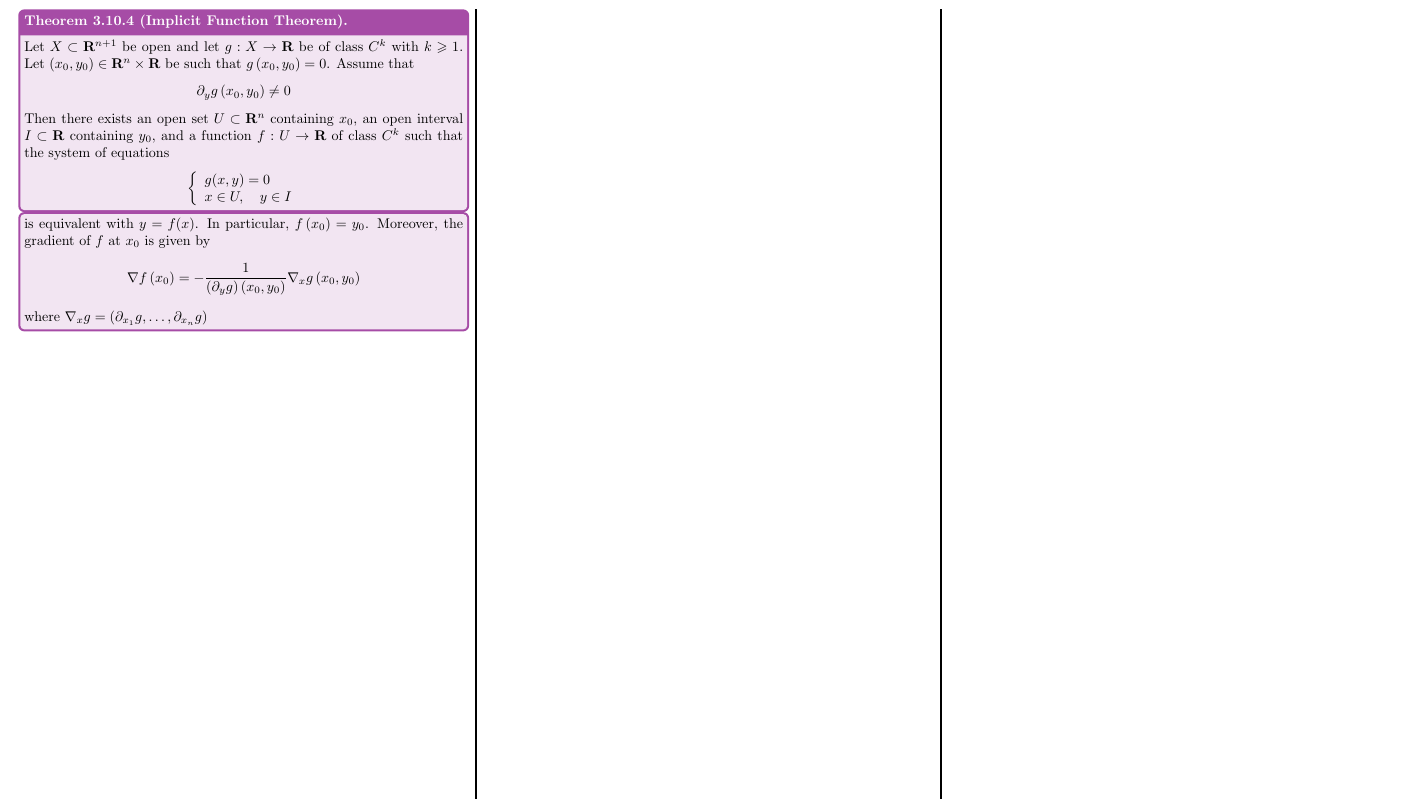
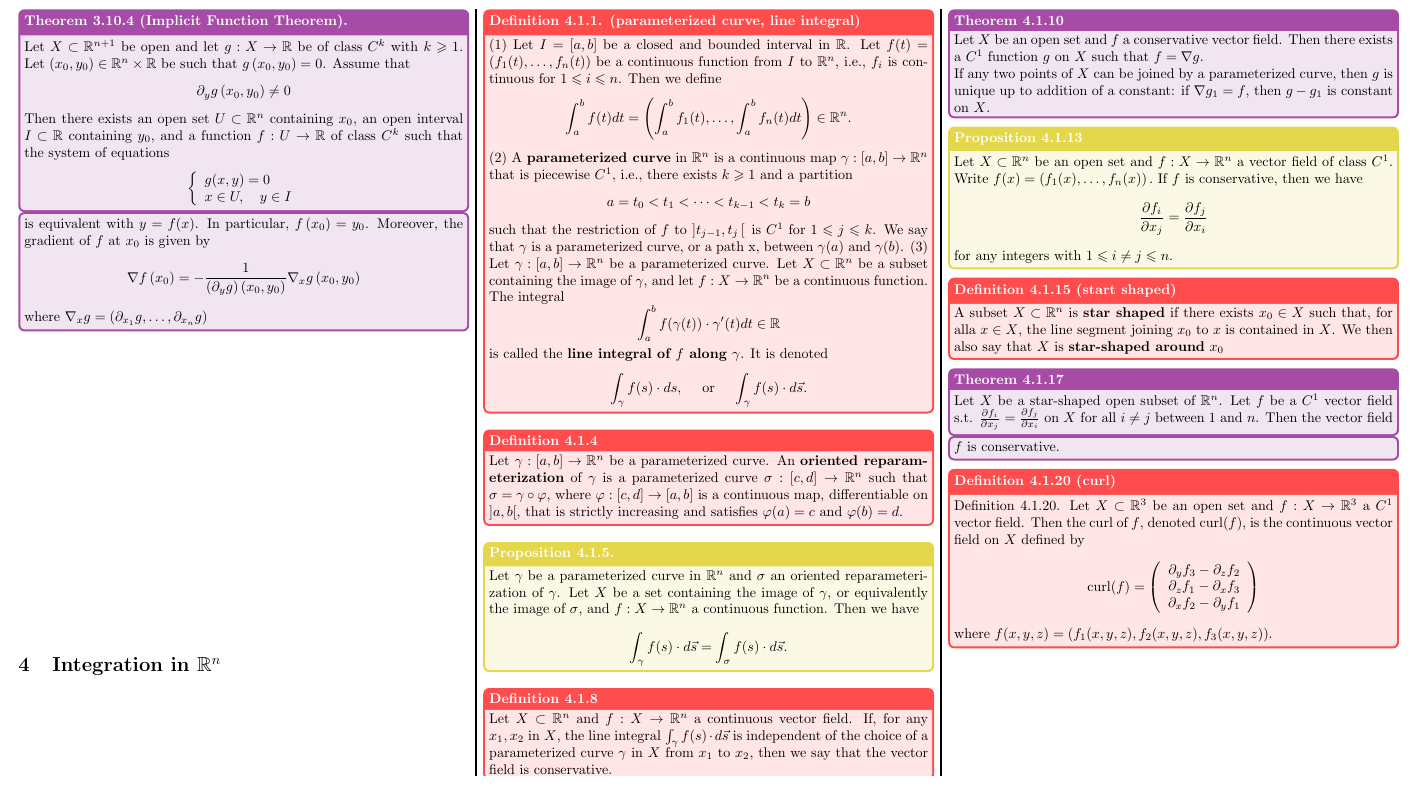
Before and after one commit to plaf2000/analysis-II-cheatsheet, a LaTeX document (plaffranchi_cheatsheet.tex): part of page 4 of 4, cut at the place of the change. Compiled offline with pdfLaTeX.

Commit message:
Defintion 4.1.20

```diff
--- a/plaffranchi_cheatsheet.tex
+++ b/plaffranchi_cheatsheet.tex
@@ -372,11 +372,11 @@
     In addition, if $f$ is of class $C^k$, then $g$ is of class $C^k$.
     }
 
-    \theorem{3.10.4 (Implicit Function Theorem).}{Let $X \subset \mathbf{R}^{n+1}$ be open and let $g: X \rightarrow \mathbf{R}$ be of class $C^{k}$ with $k \geqslant 1$. Let $\left(x_{0}, y_{0}\right) \in \mathbf{R}^{n} \times \mathbf{R}$ be such that $g\left(x_{0}, y_{0}\right)=0$. Assume that
+    \theorem{3.10.4 (Implicit Function Theorem).}{Let $X \subset \R^{n+1}$ be open and let $g: X \rightarrow \R$ be of class $C^{k}$ with $k \geqslant 1$. Let $\left(x_{0}, y_{0}\right) \in \Rn \times \R$ be such that $g\left(x_{0}, y_{0}\right)=0$. Assume that
     $$
         \partial_{y} g\left(x_{0}, y_{0}\right) \neq 0
     $$
-Then there exists an open set $U \subset \mathbf{R}^{n}$ containing $x_{0}$, an open interval $I \subset \mathbf{R}$ containing $y_{0}$, and a function $f: U \rightarrow \mathbf{R}$ of class $C^{k}$ such that the system of equations
+    Then there exists an open set $U \subset \Rn$ containing $x_{0}$, an open interval $I \subset \R$ containing $y_{0}$, and a function $f: U \rightarrow \R$ of class $C^{k}$ such that the system of equations
     $$
         \left\{\begin{array}{l}
             g(x, y)=0 \\
@@ -389,6 +389,78 @@ $$
     $$
     where $\nabla_{x} g=\left(\partial_{x_{1}} g, \ldots, \partial_{x_{n}} g\right)$}
 
+    \section{Integration in $\Rn$}
+
+    \definition{4.1.1. (parameterized curve, line integral)}{(1) Let $I=[a, b]$ be a closed and bounded interval in $\R$. Let $f(t)=\left(f_{1}(t), \ldots, f_{n}(t)\right)$
+    be a continuous function from $I$ to $\Rn$, i.e., $f_{i}$ is continuous for $1 \leqslant i \leqslant n$. Then we define
+    $$
+        \int_{a}^{b} f(t) d t=\left(\int_{a}^{b} f_{1}(t), \ldots, \int_{a}^{b} f_{n}(t) d t\right) \in \Rn .
+    $$
+    (2) A \textbf{parameterized curve} in $\Rn$ is a continuous map $\gamma:[a, b] \rightarrow \Rn$ that is piecewise $C^{1}$, i.e., there exists $k \geqslant 1$ and a partition
+    $$
+        a=t_{0}<t_{1}<\cdots<t_{k-1}<t_{k}=b
+    $$
+    such that the restriction of $f$ to $] t_{j-1}, t_{j}\left[\right.$ is $C^{1}$ for $1 \leqslant j \leqslant k$. We say that $\gamma$ is a parameterized curve, or a path $\mathrm{x}$, between $\gamma(a)$ and $\gamma(b)$.
+    (3) Let $\gamma:[a, b] \rightarrow \Rn$ be a parameterized curve. Let $X \subset \Rn$ be a subset containing the image of $\gamma$, and let $f: X \rightarrow \Rn$ be a continuous function. The integral
+    $$
+        \int_{a}^{b} f(\gamma(t)) \cdot \gamma^{\prime}(t) d t \in \R
+    $$
+    is called the \textbf{line integral of $f$ along $\gamma$}. It is denoted
+    $$
+        \int_{\gamma} f(s) \cdot d s, \quad \text { or } \quad \int_{\gamma} f(s) \cdot d \vec{s} .
+    $$
+    }
+
+    \definition{4.1.4}{
+    Let $\gamma:[a, b] \rightarrow \Rn$ be a parameterized curve. An \textbf{oriented reparameterization} of $\gamma$ is a parameterized curve $\sigma:[c, d] \rightarrow \Rn$ such that $\sigma=\gamma \circ \varphi$, where $\varphi:[c, d] \rightarrow[a, b]$ is a continuous map, differentiable on $] a, b[$, that is strictly increasing and satisfies $\varphi(a)=c$ and $\varphi(b)=d$.
+    }
+
+    \prop{4.1.5.}{Let $\gamma$ be a parameterized curve in $\Rn$ and $\sigma$ an oriented reparameterization of $\gamma$. Let $X$ be a set containing the image of $\gamma$, or equivalently the image of $\sigma$, and $f: X \rightarrow \Rn$ a continuous function. Then we have
+        $$
+            \int_{\gamma} f(s) \cdot d \vec{s}=\int_{\sigma} f(s) \cdot d \vec{s} .
+        $$}
+
+    \definition{4.1.8}{
+        Let $X \subset \Rn$ and $f: X \rightarrow \Rn$ a continuous vector field. If, for any $x_{1}, x_{2}$ in $X$, the line integral
+        $
+            \int_{\gamma} f(s) \cdot d \vec{s}
+        $
+        is independent of the choice of a parameterized curve $\gamma$ in $X$ from $x_{1}$ to $x_{2}$, then we say that the vector field is conservative.
+    }
+
+    \theorem{4.1.10}{
+    Let $X$ be an open set and $f$ a conservative vector field. Then there exists a $C^{1}$ function $g$ on $X$ such that $f=\nabla g$.
+
+    If any two points of $X$ can be joined by a parameterized curve, then $g$ is unique up to addition of a constant: if $\nabla g_{1}=f$, then $g-g_{1}$ is constant on $X$.
+    }
+
+    \prop{4.1.13}{
+        Let $X \subset \Rn$ be an open set and $f: X \rightarrow \Rn$ a vector field of class $C^{1}$. Write
+        $
+            f(x)=\left(f_{1}(x), \ldots, f_{n}(x)\right) .
+        $
+        If $f$ is conservative, then we have
+        $$
+            \frac{\partial f_{i}}{\partial x_{j}}=\frac{\partial f_{j}}{\partial x_{i}}
+        $$
+        for any integers with $1 \leqslant i \neq j \leqslant n$.
+    }
+
+    \definition{4.1.15 (start shaped)}{A subset $X\subset\Rn$ is \textbf{star shaped} if there exists $x_0 \in X$ such that, for alla $x\in X$, the line segment joining $x_0$ to $x$ is contained in $X$. We then also say that $X$ is \textbf{star-shaped around} $x_0$}
+
+    \theorem{4.1.17}{Let $X$ be a star-shaped open subset of $\Rn$. Let $f$ be a $C^1$ vector field s.t. $\frac{\partial f_{i}}{\partial x_{j}}=\frac{\partial f_{j}}{\partial x_{i}}$ on $X$ for all $i\neq j$ between 1 and $n$. Then the vector field $f$ is conservative.}
+
+    \definition{4.1.20 (curl)}{
+        Definition 4.1.20. Let $X \subset \R^{3}$ be an open set and $f: X \rightarrow \R^{3}$ a $C^{1}$ vector field. Then the curl of $f$, denoted $\operatorname{curl}(f)$, is the continuous vector field on $X$ defined by
+        $$
+            \operatorname{curl}(f)=\left(\begin{array}{c}
+                    \partial_{y} f_{3}-\partial_{z} f_{2} \\
+                    \partial_{z} f_{1}-\partial_{x} f_{3} \\
+                    \partial_{x} f_{2}-\partial_{y} f_{1}
+                \end{array}\right)
+        $$
+        where $f(x, y, z)=\left(f_{1}(x, y, z), f_{2}(x, y, z), f_{3}(x, y, z)\right)$.
+    }
 
 
 \end{multicols*}
```
Also changed, not shown: plaffranchi_cheatsheet.pdf. Lines whose indentation alone changed are shown as unchanged.
